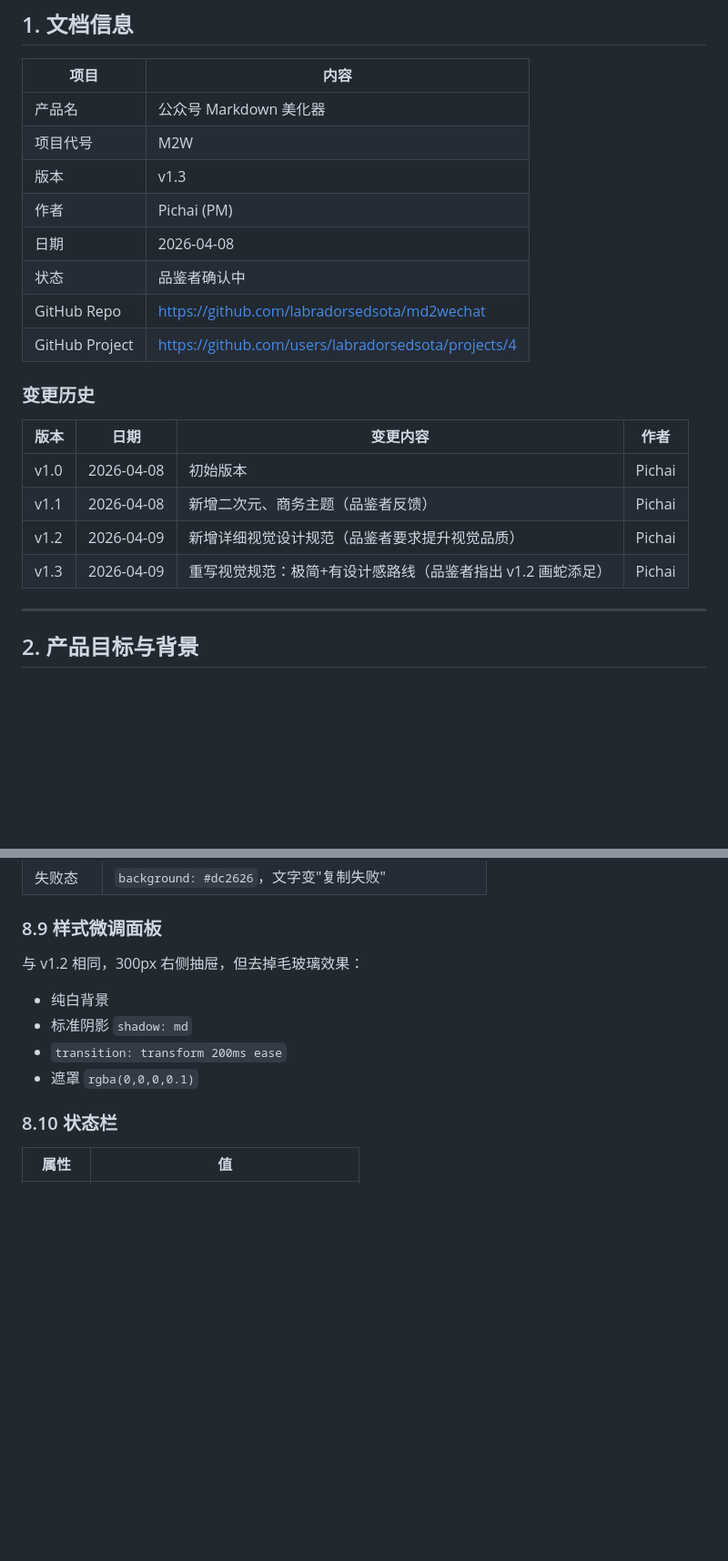
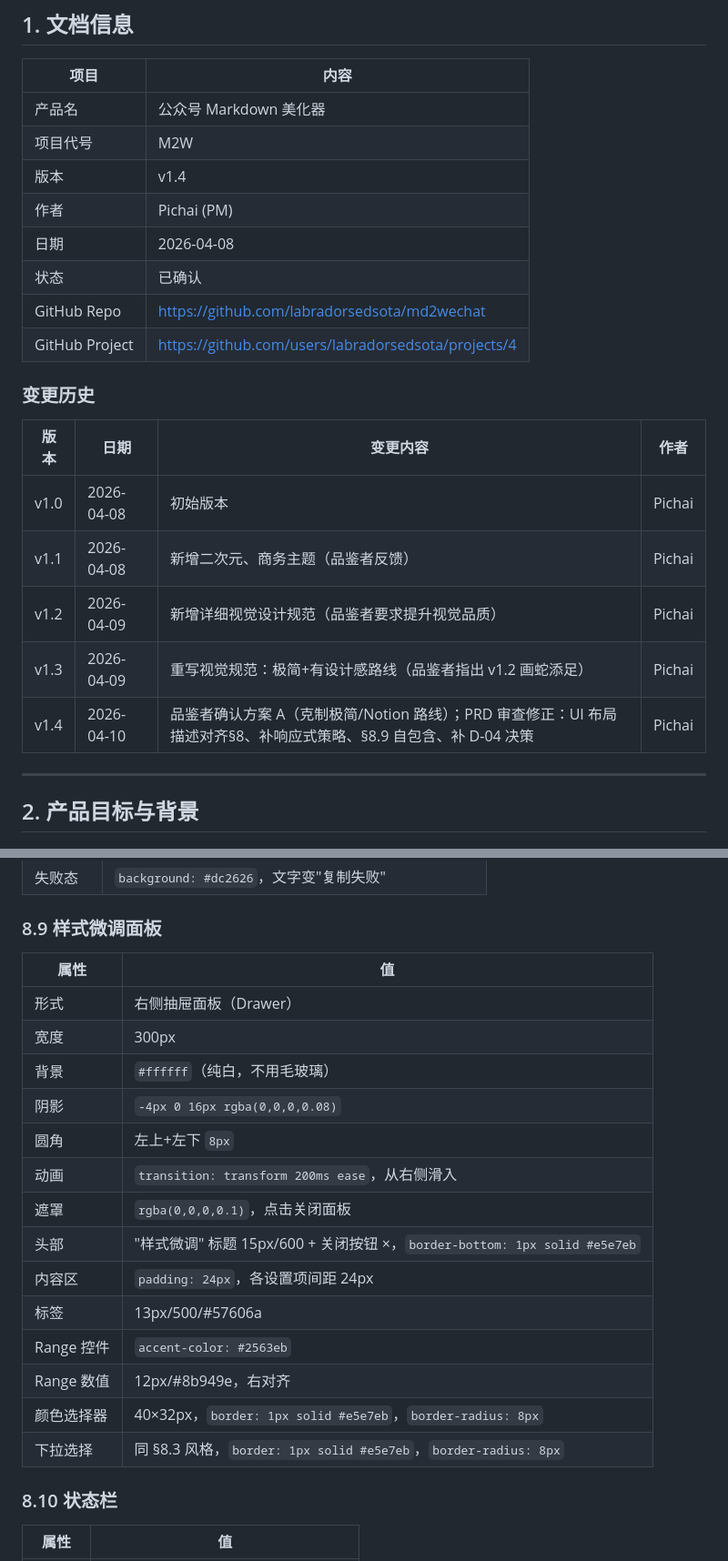
Before and after one commit to labradorsedsota/md2wechat, a Markdown page: PRD.md, 2 parts joined by grey strips. Shown at 91% size. Rendered like a GitHub page; blank space fills up the shorter version.

Commit message:
[M2W] PRD v1.4: 品鉴者确认方案A + 审查修正

```diff
--- a/PRD.md
+++ b/PRD.md
@@ -6,10 +6,10 @@
 |------|------|
 | 产品名 | 公众号 Markdown 美化器 |
 | 项目代号 | M2W |
-| 版本 | v1.3 |
+| 版本 | v1.4 |
 | 作者 | Pichai (PM) |
 | 日期 | 2026-04-08 |
-| 状态 | 品鉴者确认中 |
+| 状态 | 已确认 |
 | GitHub Repo | https://github.com/labradorsedsota/md2wechat |
 | GitHub Project | https://github.com/users/labradorsedsota/projects/4 |
 
@@ -21,6 +21,7 @@
 | v1.1 | 2026-04-08 | 新增二次元、商务主题（品鉴者反馈） | Pichai |
 | v1.2 | 2026-04-09 | 新增详细视觉设计规范（品鉴者要求提升视觉品质） | Pichai |
 | v1.3 | 2026-04-09 | 重写视觉规范：极简+有设计感路线（品鉴者指出 v1.2 画蛇添足） | Pichai |
+| v1.4 | 2026-04-10 | 品鉴者确认方案 A（克制极简/Notion 路线）；PRD 审查修正：UI 布局描述对齐§8、补响应式策略、§8.9 自包含、补 D-04 决策 | Pichai |
 
 ---
 
@@ -350,11 +351,22 @@
 
 ### 8.9 样式微调面板
 
-与 v1.2 相同，300px 右侧抽屉，但去掉毛玻璃效果：
-- 纯白背景
-- 标准阴影 `shadow: md`
-- `transition: transform 200ms ease`
-- 遮罩 `rgba(0,0,0,0.1)`
+| 属性 | 值 |
+|------|-----|
+| 形式 | 右侧抽屉面板（Drawer） |
+| 宽度 | 300px |
+| 背景 | `#ffffff`（纯白，不用毛玻璃） |
+| 阴影 | `-4px 0 16px rgba(0,0,0,0.08)` |
+| 圆角 | 左上+左下 `8px` |
+| 动画 | `transition: transform 200ms ease`，从右侧滑入 |
+| 遮罩 | `rgba(0,0,0,0.1)`，点击关闭面板 |
+| 头部 | "样式微调" 标题 15px/600 + 关闭按钮 ×，`border-bottom: 1px solid #e5e7eb` |
+| 内容区 | `padding: 24px`，各设置项间距 24px |
+| 标签 | 13px/500/#57606a |
+| Range 控件 | `accent-color: #2563eb` |
+| Range 数值 | 12px/#8b949e，右对齐 |
+| 颜色选择器 | 40×32px，`border: 1px solid #e5e7eb`，`border-radius: 8px` |
+| 下拉选择 | 同 §8.3 风格，`border: 1px solid #e5e7eb`，`border-radius: 8px` |
 
 ### 8.10 状态栏
 
```
Also changed, not shown: other parts of PRD.md (+4 -2 lines).
